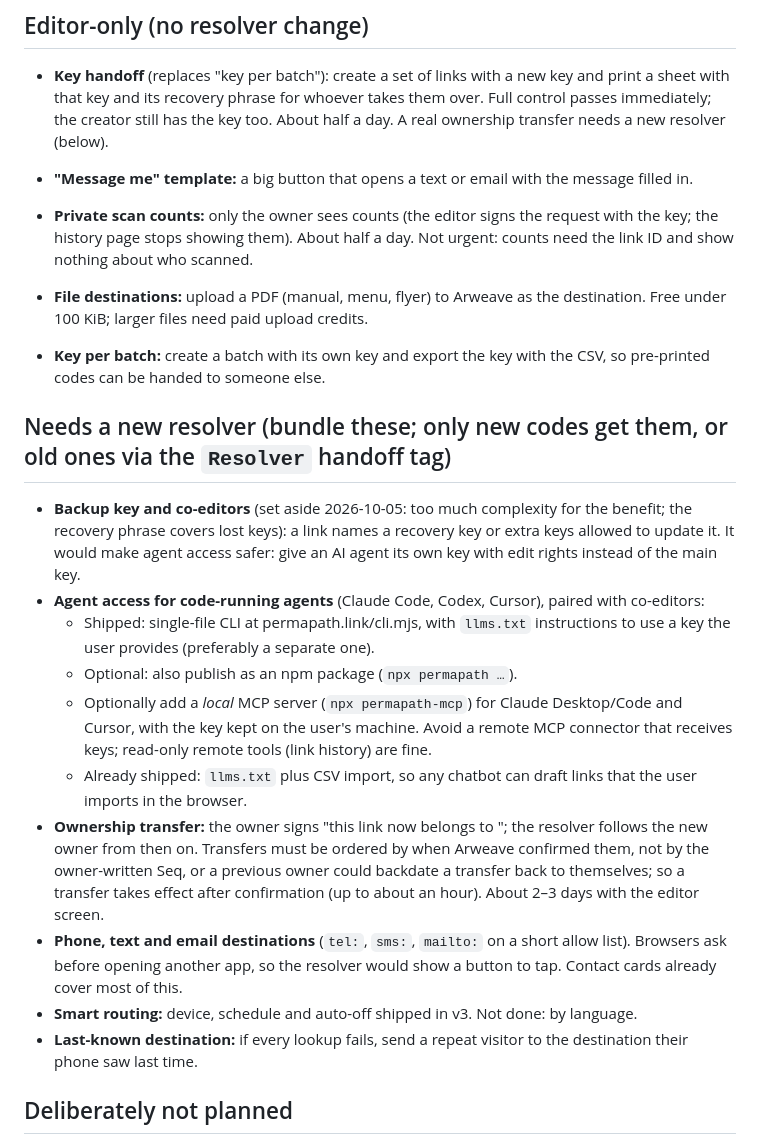
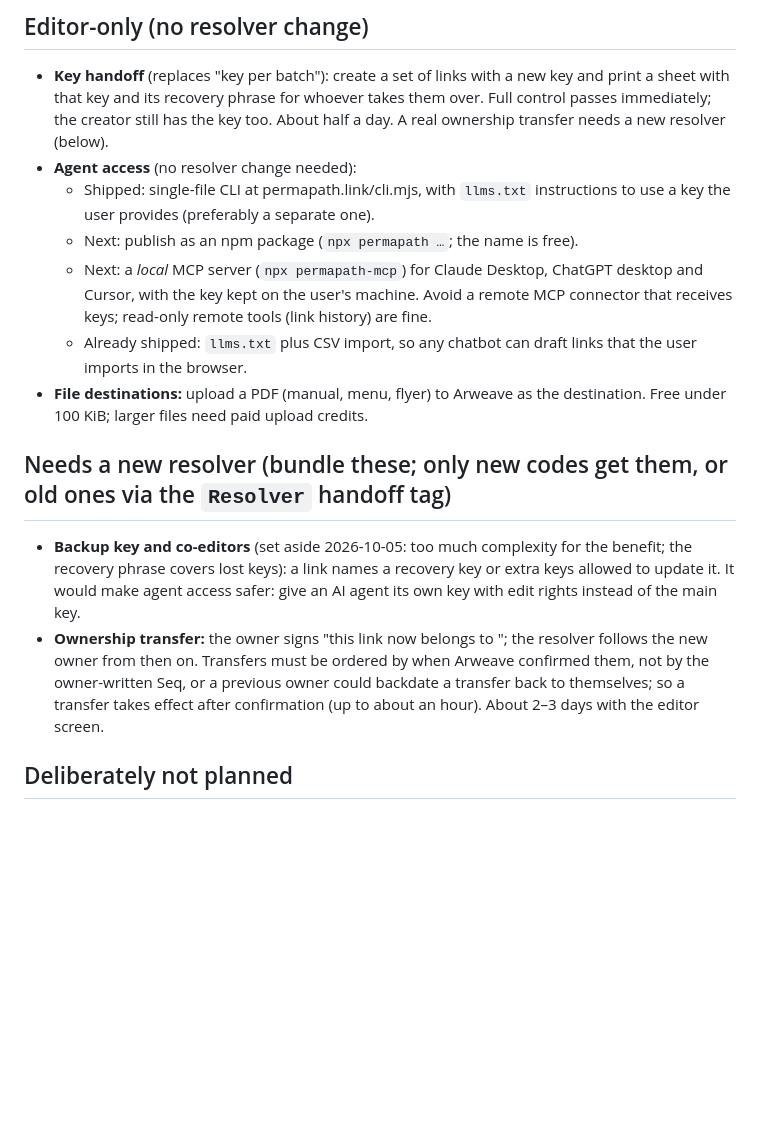
Before and after one commit to aylwardc/PermaPath, a Markdown page: ROADMAP.md, the part around the change. GitHub-like rendering; blank space fills up the shorter version.

Commit message:
ROADMAP: drop Message me, private counts, call/text codes, language routing, last-known destination
Agent access (npm, MCP) moves to the editor-only section; it never needed
a new resolver. Drops the duplicate key-per-batch line.

Co-Authored-By: Claude Opus 5.5 <noreply@anthropic.com>

```diff
--- a/ROADMAP.md
+++ b/ROADMAP.md
@@ -26,24 +26,17 @@ Ideas discussed since 2026-10-03. Shipped work is listed first; everything after
 ## Editor-only (no resolver change)
 
 - **Key handoff** (replaces "key per batch"): create a set of links with a new key and print a sheet with that key and its recovery phrase for whoever takes them over. Full control passes immediately; the creator still has the key too. About half a day. A real ownership transfer needs a new resolver (below).
-- **"Message me" template:** a big button that opens a text or email with the message filled in.
-- **Private scan counts:** only the owner sees counts (the editor signs the request with the key; the history page stops showing them). About half a day. Not urgent: counts need the link ID and show nothing about who scanned.
-
+- **Agent access** (no resolver change needed):
+  - Shipped: single-file CLI at permapath.link/cli.mjs, with `llms.txt` instructions to use a key the user provides (preferably a separate one).
+  - Next: publish as an npm package (`npx permapath …`; the name is free).
+  - Next: a *local* MCP server (`npx permapath-mcp`) for Claude Desktop, ChatGPT desktop and Cursor, with the key kept on the user's machine. Avoid a remote MCP connector that receives keys; read-only remote tools (link history) are fine.
+  - Already shipped: `llms.txt` plus CSV import, so any chatbot can draft links that the user imports in the browser.
 - **File destinations:** upload a PDF (manual, menu, flyer) to Arweave as the destination. Free under 100 KiB; larger files need paid upload credits.
-- **Key per batch:** create a batch with its own key and export the key with the CSV, so pre-printed codes can be handed to someone else.
 
 ## Needs a new resolver (bundle these; only new codes get them, or old ones via the `Resolver` handoff tag)
 
 - **Backup key and co-editors** (set aside 2026-10-05: too much complexity for the benefit; the recovery phrase covers lost keys): a link names a recovery key or extra keys allowed to update it. It would make agent access safer: give an AI agent its own key with edit rights instead of the main key.
-- **Agent access for code-running agents** (Claude Code, Codex, Cursor), paired with co-editors:
-  - Shipped: single-file CLI at permapath.link/cli.mjs, with `llms.txt` instructions to use a key the user provides (preferably a separate one).
-  - Optional: also publish as an npm package (`npx permapath …`).
-  - Optionally add a *local* MCP server (`npx permapath-mcp`) for Claude Desktop/Code and Cursor, with the key kept on the user's machine. Avoid a remote MCP connector that receives keys; read-only remote tools (link history) are fine.
-  - Already shipped: `llms.txt` plus CSV import, so any chatbot can draft links that the user imports in the browser.
 - **Ownership transfer:** the owner signs "this link now belongs to <public ID>"; the resolver follows the new owner from then on. Transfers must be ordered by when Arweave confirmed them, not by the owner-written Seq, or a previous owner could backdate a transfer back to themselves; so a transfer takes effect after confirmation (up to about an hour). About 2–3 days with the editor screen.
-- **Phone, text and email destinations** (`tel:`, `sms:`, `mailto:` on a short allow list). Browsers ask before opening another app, so the resolver would show a button to tap. Contact cards already cover most of this.
-- **Smart routing:** device, schedule and auto-off shipped in v3. Not done: by language.
-- **Last-known destination:** if every lookup fails, send a repeat visitor to the destination their phone saw last time.
 
 ## Deliberately not planned
 
```
